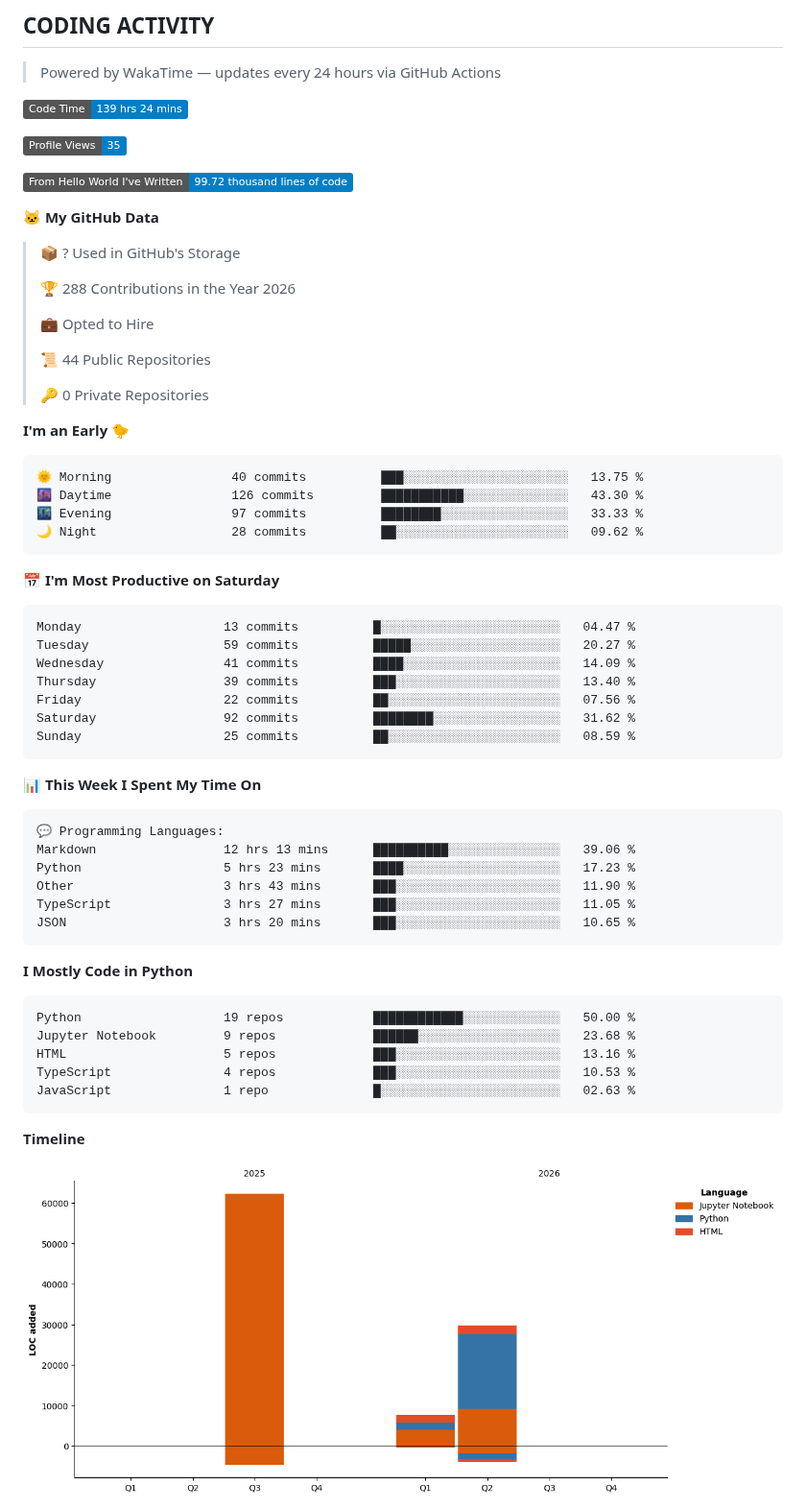
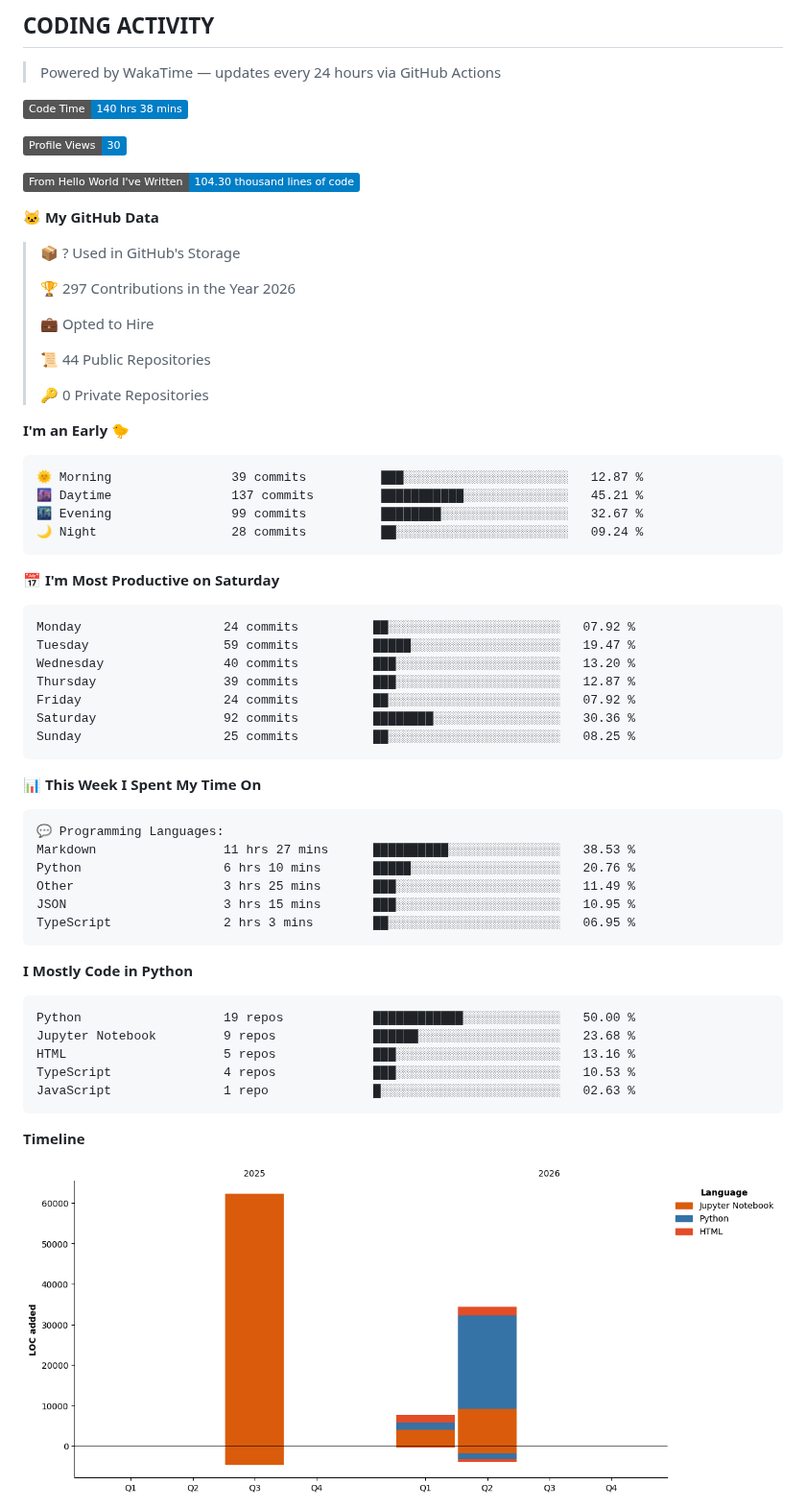
Before and after one commit to RudraDudhat2509/RudraDudhat2509, a Markdown page: README.md, the part around one of its changes. Shown at 96% size. Rendered like a GitHub page; pictures changed too: assets/bar_graph.png; badges without logos.

Commit message:
Updated with Dev Metrics

````diff
--- a/README.md
+++ b/README.md
@@ -258,17 +258,17 @@ LangGraph + Groq cold email automation with human-in-the-loop Gmail approval. Sc
 > Powered by WakaTime — updates every 24 hours via GitHub Actions
 
 <!--START_SECTION:waka-->
-![Code Time](http://img.shields.io/badge/Code%20Time-139%20hrs%2024%20mins-blue?style=flat)
+![Code Time](http://img.shields.io/badge/Code%20Time-140%20hrs%2038%20mins-blue?style=flat)
 
-![Profile Views](http://img.shields.io/badge/Profile%20Views-35-blue?style=flat)
+![Profile Views](http://img.shields.io/badge/Profile%20Views-30-blue?style=flat)
 
-![Lines of code](https://img.shields.io/badge/From%20Hello%20World%20I%27ve%20Written-99.72%20thousand%20lines%20of%20code-blue?style=flat)
+![Lines of code](https://img.shields.io/badge/From%20Hello%20World%20I%27ve%20Written-104.30%20thousand%20lines%20of%20code-blue?style=flat)
 
 **🐱 My GitHub Data**
 
 > 📦 ? Used in GitHub's Storage
  >
-> 🏆 288 Contributions in the Year 2026
+> 🏆 297 Contributions in the Year 2026
  >
 > 💼 Opted to Hire
  >
@@ -279,21 +279,21 @@ LangGraph + Groq cold email automation with human-in-the-loop Gmail approval. Sc
 **I'm an Early 🐤**
 
 ```text
-🌞 Morning                40 commits          ███░░░░░░░░░░░░░░░░░░░░░░   13.75 %
-🌆 Daytime                126 commits         ███████████░░░░░░░░░░░░░░   43.30 %
-🌃 Evening                97 commits          ████████░░░░░░░░░░░░░░░░░   33.33 %
-🌙 Night                  28 commits          ██░░░░░░░░░░░░░░░░░░░░░░░   09.62 %
+🌞 Morning                39 commits          ███░░░░░░░░░░░░░░░░░░░░░░   12.87 %
+🌆 Daytime                137 commits         ███████████░░░░░░░░░░░░░░   45.21 %
+🌃 Evening                99 commits          ████████░░░░░░░░░░░░░░░░░   32.67 %
+🌙 Night                  28 commits          ██░░░░░░░░░░░░░░░░░░░░░░░   09.24 %
 ```
 📅 **I'm Most Productive on Saturday**
 
 ```text
-Monday                   13 commits          █░░░░░░░░░░░░░░░░░░░░░░░░   04.47 %
-Tuesday                  59 commits          █████░░░░░░░░░░░░░░░░░░░░   20.27 %
-Wednesday                41 commits          ████░░░░░░░░░░░░░░░░░░░░░   14.09 %
-Thursday                 39 commits          ███░░░░░░░░░░░░░░░░░░░░░░   13.40 %
-Friday                   22 commits          ██░░░░░░░░░░░░░░░░░░░░░░░   07.56 %
-Saturday                 92 commits          ████████░░░░░░░░░░░░░░░░░   31.62 %
-Sunday                   25 commits          ██░░░░░░░░░░░░░░░░░░░░░░░   08.59 %
+Monday                   24 commits          ██░░░░░░░░░░░░░░░░░░░░░░░   07.92 %
+Tuesday                  59 commits          █████░░░░░░░░░░░░░░░░░░░░   19.47 %
+Wednesday                40 commits          ███░░░░░░░░░░░░░░░░░░░░░░   13.20 %
+Thursday                 39 commits          ███░░░░░░░░░░░░░░░░░░░░░░   12.87 %
+Friday                   24 commits          ██░░░░░░░░░░░░░░░░░░░░░░░   07.92 %
+Saturday                 92 commits          ████████░░░░░░░░░░░░░░░░░   30.36 %
+Sunday                   25 commits          ██░░░░░░░░░░░░░░░░░░░░░░░   08.25 %
 ```
 
 
@@ -301,11 +301,11 @@ Sunday                   25 commits          ██░░░░░░░░░
 
 ```text
 💬 Programming Languages:
-Markdown                 12 hrs 13 mins      ██████████░░░░░░░░░░░░░░░   39.06 %
-Python                   5 hrs 23 mins       ████░░░░░░░░░░░░░░░░░░░░░   17.23 %
-Other                    3 hrs 43 mins       ███░░░░░░░░░░░░░░░░░░░░░░   11.90 %
-TypeScript               3 hrs 27 mins       ███░░░░░░░░░░░░░░░░░░░░░░   11.05 %
-JSON                     3 hrs 20 mins       ███░░░░░░░░░░░░░░░░░░░░░░   10.65 %
+Markdown                 11 hrs 27 mins      ██████████░░░░░░░░░░░░░░░   38.53 %
+Python                   6 hrs 10 mins       █████░░░░░░░░░░░░░░░░░░░░   20.76 %
+Other                    3 hrs 25 mins       ███░░░░░░░░░░░░░░░░░░░░░░   11.49 %
+JSON                     3 hrs 15 mins       ███░░░░░░░░░░░░░░░░░░░░░░   10.95 %
+TypeScript               2 hrs 3 mins        ██░░░░░░░░░░░░░░░░░░░░░░░   06.95 %
 ```
 
 **I Mostly Code in Python**
````
Also changed, not shown: other parts of README.md (+1 -1 lines).
